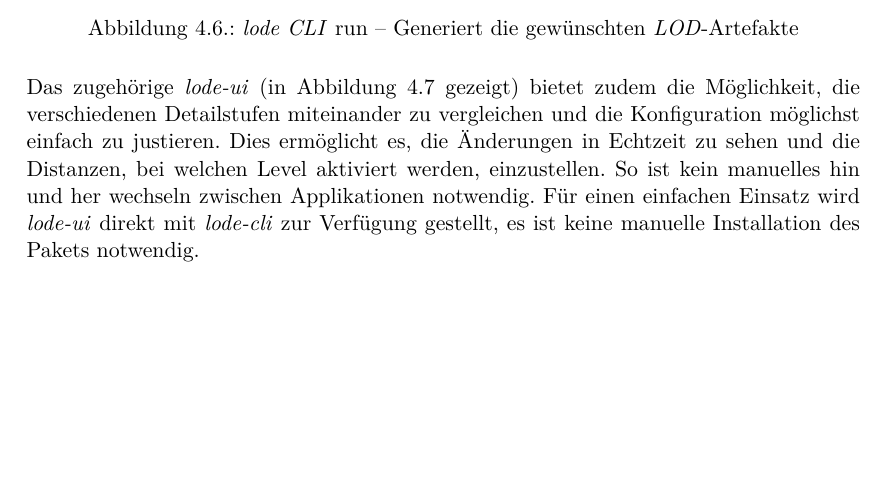
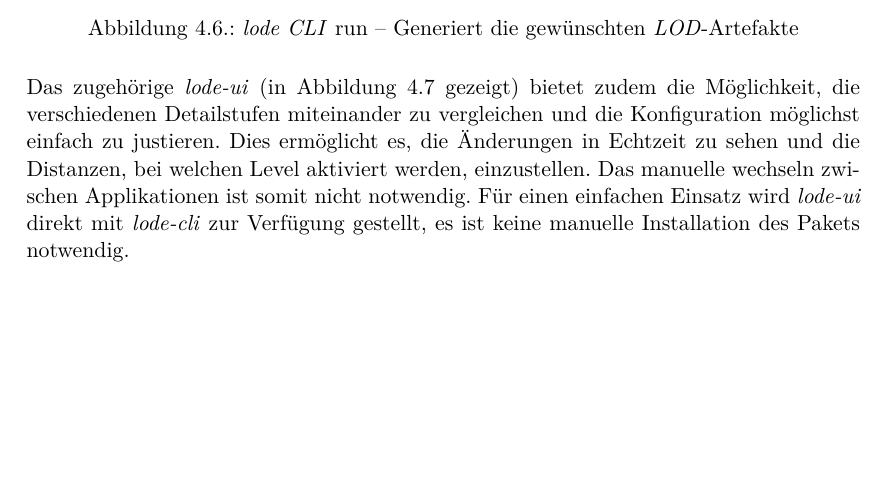
Before and after one commit to kreativwebdesign/lode, a LaTeX document (documentation/report/doc.tex, which reads documentation/report/parts/resultate.tex): part of page 40 of 87, cut so that both start at the same text. Compiled offline with pdfLaTeX; a missing bibliography style is replaced by a similar one.

Commit message:
rephrase

```diff
--- a/documentation/report/parts/resultate.tex
+++ b/documentation/report/parts/resultate.tex
@@ -133,7 +133,7 @@ Danach generiert \e{lode} die in der Konfigurationsdatei beschriebenen \e{LOD}-A
   \label{fig:lodeclirun}
 \end{figure}
 
-Das zugehörige \e{lode-ui} (in Abbildung \ref{fig:lodeui} gezeigt) bietet zudem die Möglichkeit, die verschiedenen Detailstufen miteinander zu vergleichen und die Konfiguration möglichst einfach zu justieren. Dies ermöglicht es, die Änderungen in Echtzeit zu sehen und die Distanzen, bei welchen Level aktiviert werden, einzustellen. So ist kein manuelles hin und her wechseln zwischen Applikationen notwendig.
+Das zugehörige \e{lode-ui} (in Abbildung \ref{fig:lodeui} gezeigt) bietet zudem die Möglichkeit, die verschiedenen Detailstufen miteinander zu vergleichen und die Konfiguration möglichst einfach zu justieren. Dies ermöglicht es, die Änderungen in Echtzeit zu sehen und die Distanzen, bei welchen Level aktiviert werden, einzustellen. Das manuelle wechseln zwischen Applikationen ist somit nicht notwendig.
 Für einen einfachen Einsatz wird \e{lode-ui} direkt mit \e{lode-cli} zur Verfügung gestellt, es ist keine manuelle Installation des Pakets notwendig.
 
 \begin{figure}[H]
```
